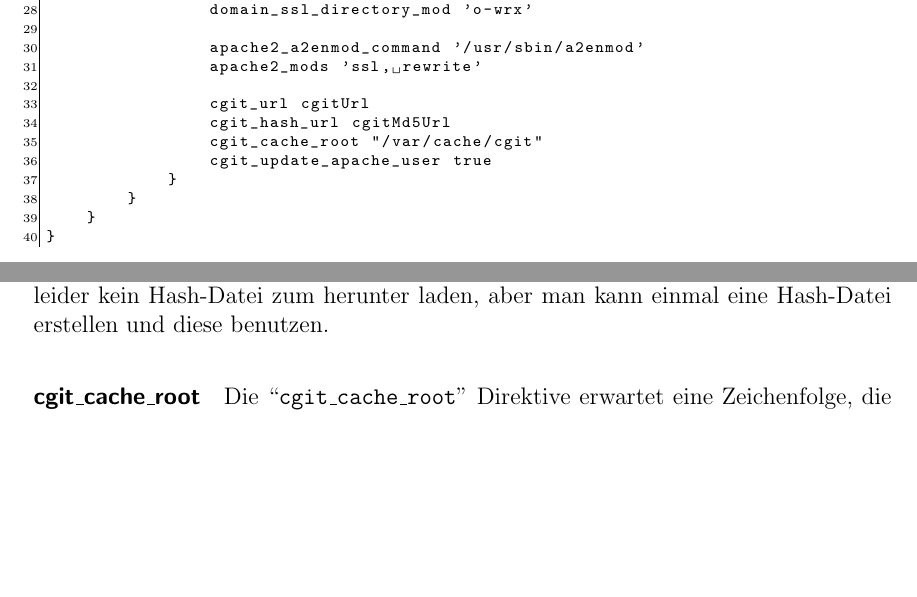
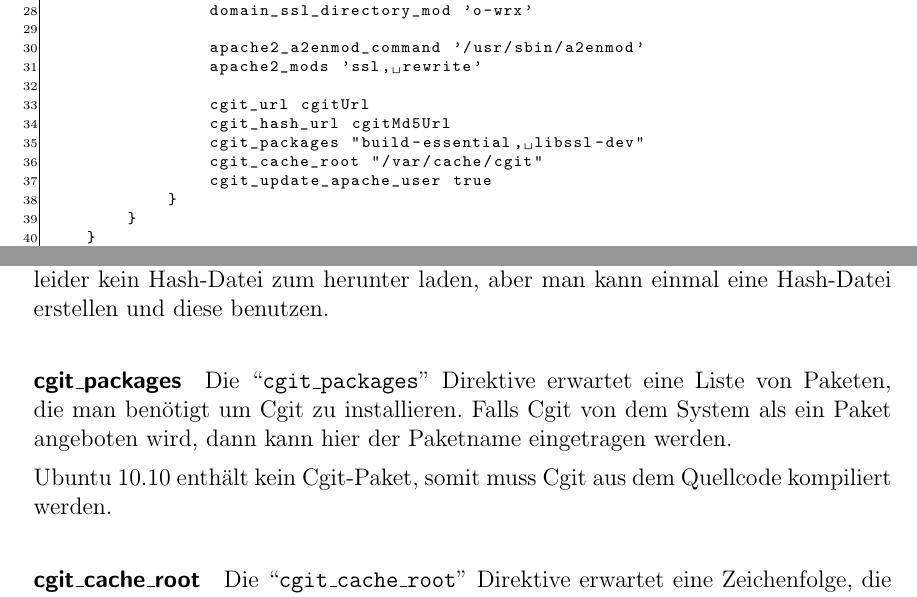
Before and after one commit to devent/sscontrol-docu, a LaTeX document (document.tex, which reads cgitprofile.tex): two parts of pages 13 and 14 of 14, joined at a grey line, cut so that both start at the same text, the shorter picture padded with empty space. Compiled offline with pdfLaTeX; an older LaTeX class or package is replaced by its successor.

Commit message:
#926: add cgit_packages directive

```diff
--- a/cgitprofile.tex
+++ b/cgitprofile.tex
@@ -35,6 +35,7 @@ server {
 
                 cgit_url cgitUrl
                 cgit_hash_url cgitMd5Url
+                cgit_packages "build-essential, libssl-dev"
                 cgit_cache_root "/var/cache/cgit"
                 cgit_update_apache_user true
             }
@@ -59,6 +60,12 @@ Die optionale \directive{cgit\_url} erwartet eine Zeichenfolge, die die URL enth
 
 Die optionale \directive{cgit\_hash\_url} erwartet eine Zeichenfolge, die die URL enthält von wo man das Hash zum Cgit-Archiv herunter laden kann. Diese Direktive ist nur nötig, wenn das System kein Cgit-Paket anbietet und man das Cgit-Archiv automatisch überprüfen will. Auf der Homepage von Cgit befindet sich leider kein Hash-Datei zum herunter laden, aber man kann einmal eine Hash-Datei erstellen und diese benutzen.
 
+\paragraph{cgit\_packages}
+
+Die \directive{cgit\_packages} erwartet eine Liste von Paketen, die man benötigt um Cgit zu installieren. Falls Cgit von dem System als ein Paket angeboten wird, dann kann hier der Paketname eingetragen werden.
+
+Ubuntu 10.10 enthält kein Cgit-Paket, somit muss Cgit aus dem Quellcode kompiliert werden.
+
 \paragraph{cgit\_cache\_root}
 
 Die \directive{cgit\_cache\_root} erwartet eine Zeichenfolge, die das Verzeichnis ist, wo Cgit sein Cache speichern kann. Für jede Cgit Installation wird ein neues Unterverzeichnis unter diesem Verzeichnis erstellt, damit die Installationen sich nicht gegenseitig beeinflussen können.
```
